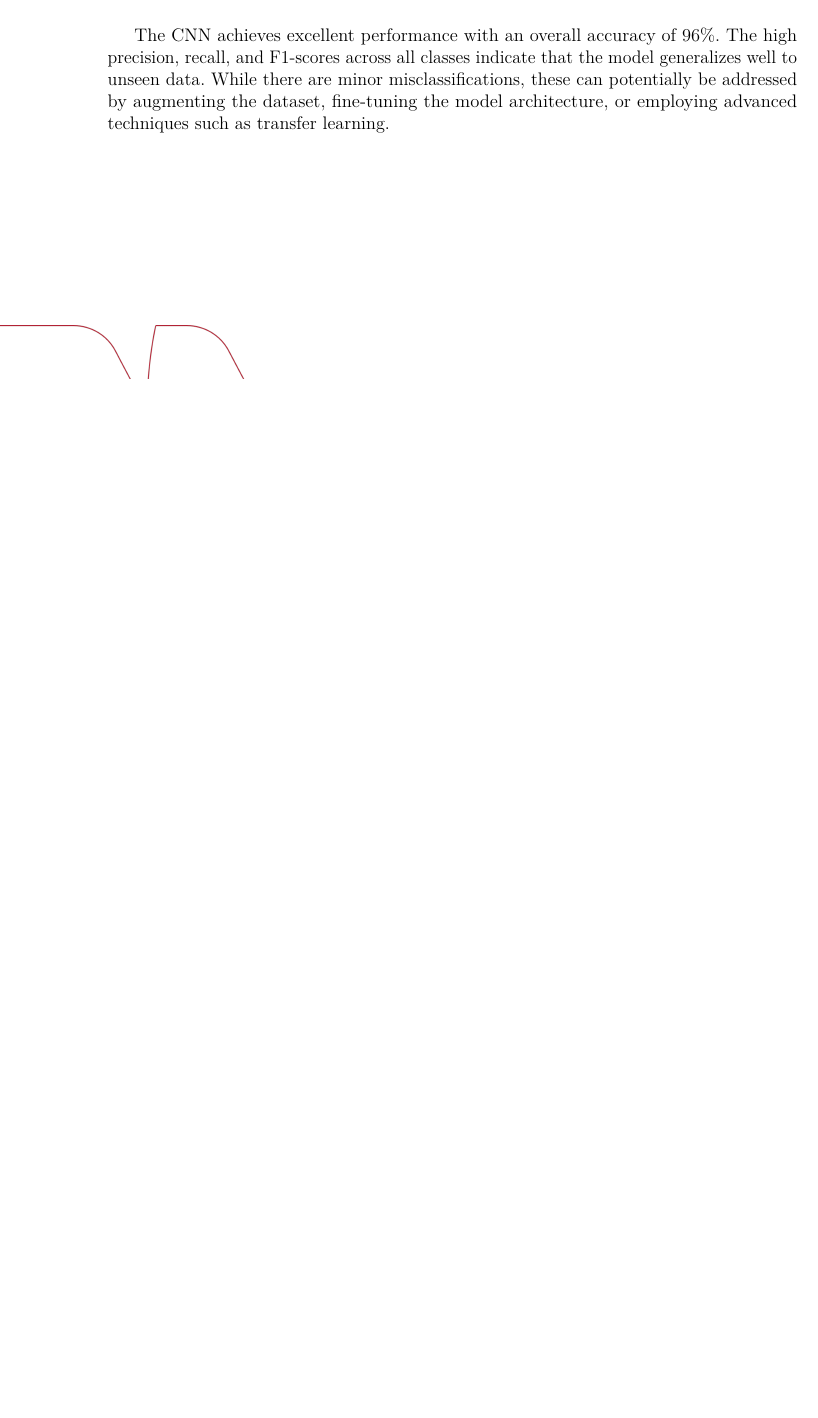
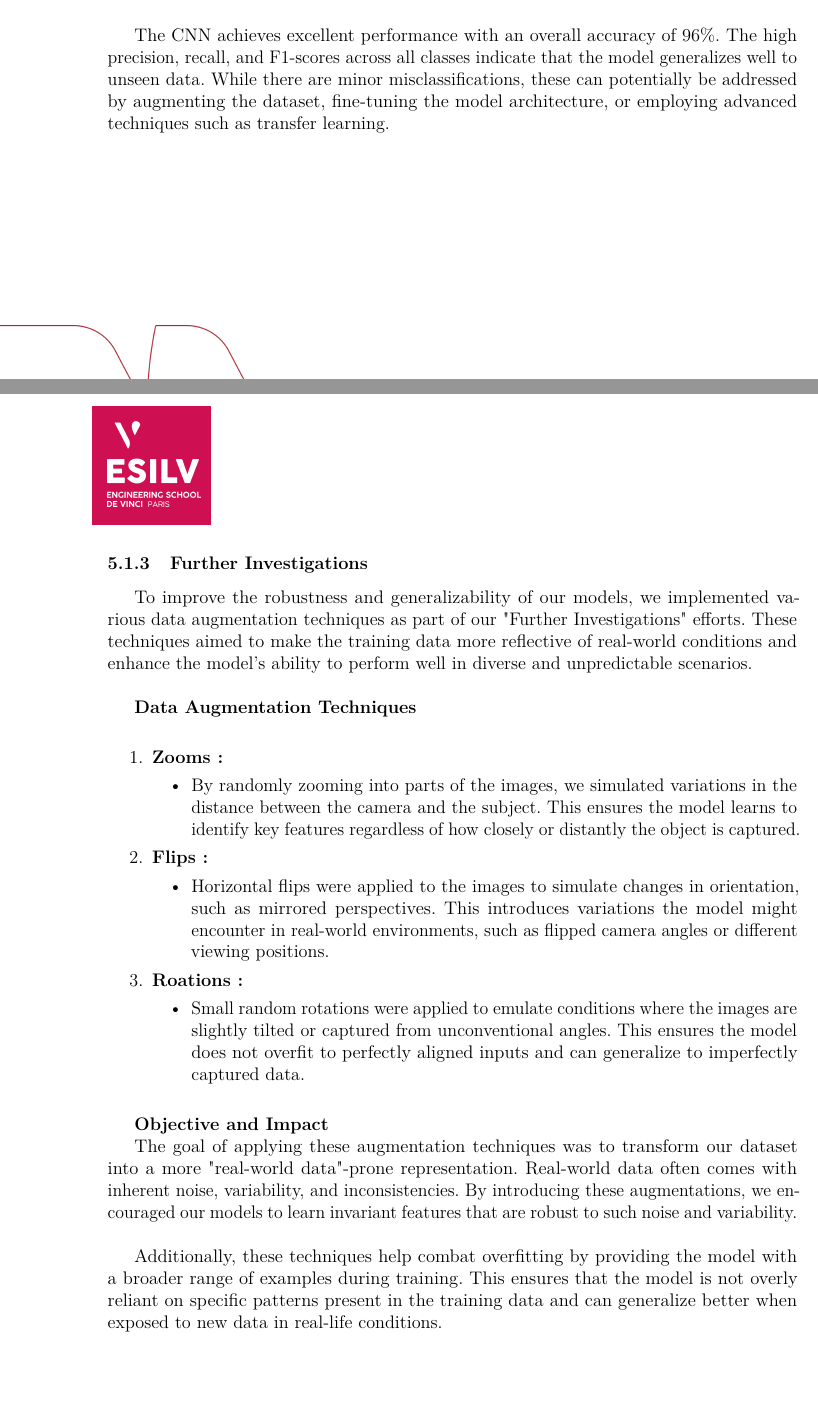
Before and after one commit to Hu9o73/Drowsiness-Detection, a LaTeX thesis (ML_Project_LaTeX_Synthesis/main.tex): part of page 23 of 24 before the commit and two parts of pages 23 and 24 of 25 after it, the two joined at a grey line, cut so that both start at the same text, the shorter picture padded with empty space. Compiled offline with pdfLaTeX.

Commit message:
Update LaTeX.

```diff
--- a/ML_Project_LaTeX_Synthesis/main.tex
+++ b/ML_Project_LaTeX_Synthesis/main.tex
@@ -690,6 +690,47 @@ and F1-scores across all classes indicate that the model generalizes well to uns
 misclassifications, these can potentially be addressed by augmenting the dataset, fine-tuning the model architecture,
 or employing advanced techniques such as transfer learning.
 
+\newpage
+
+\subsubsection{Further Investigations}
+
+To improve the robustness and generalizability of our models, we implemented various data augmentation techniques as
+part of our "Further Investigations" efforts. These techniques aimed to make the training data more reflective of
+real-world conditions and enhance the model's ability to perform well in diverse and unpredictable scenarios.\\
+
+\textbf{Data Augmentation Techniques}\\
+\begin{enumerate}
+    \item \textbf{Zooms:}
+    \begin{itemize}
+        \item By randomly zooming into parts of the images, we simulated variations in the distance between the camera
+        and the subject. This ensures the model learns to identify key features regardless of how closely or
+        distantly the object is captured.
+    \end{itemize}
+
+    \item \textbf{Flips:}
+    \begin{itemize}
+        \item Horizontal flips were applied to the images to simulate changes in orientation, such as mirrored perspectives.
+        This introduces variations the model might encounter in real-world environments, such as flipped camera angles or
+        different viewing positions.
+    \end{itemize}
+
+    \item \textbf{Roations:}
+    \begin{itemize}
+        \item Small random rotations were applied to emulate conditions where the images are slightly tilted or
+        captured from unconventional angles. This ensures the model does not overfit to perfectly aligned inputs
+        and can generalize to imperfectly captured data.\\
+    \end{itemize}
+\end{enumerate}
+
+\textbf{Objective and Impact}
+
+The goal of applying these augmentation techniques was to transform our dataset into a more "real-world data"-prone
+representation. Real-world data often comes with inherent noise, variability, and inconsistencies. By introducing these
+augmentations, we encouraged our models to learn invariant features that are robust to such noise and variability.\\
+
+Additionally, these techniques help combat overfitting by providing the model with a broader range of examples during training.
+This ensures that the model is not overly reliant on specific patterns present in the training data and can generalize better
+when exposed to new data in real-life conditions.
 
 %---------------------------------------
 
```
Also changed, not shown: ML_Project_Synthesis.pdf, 1 other file.
